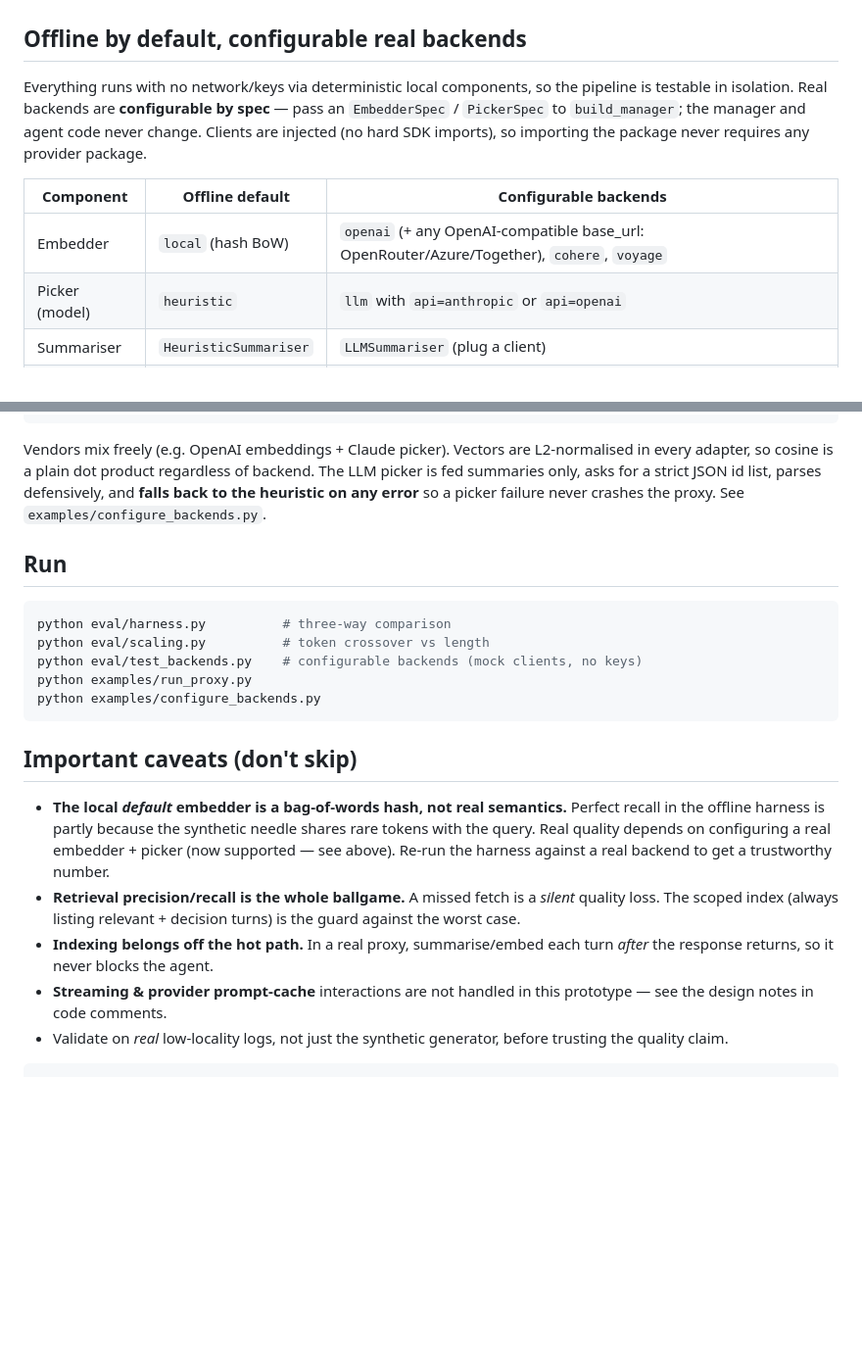
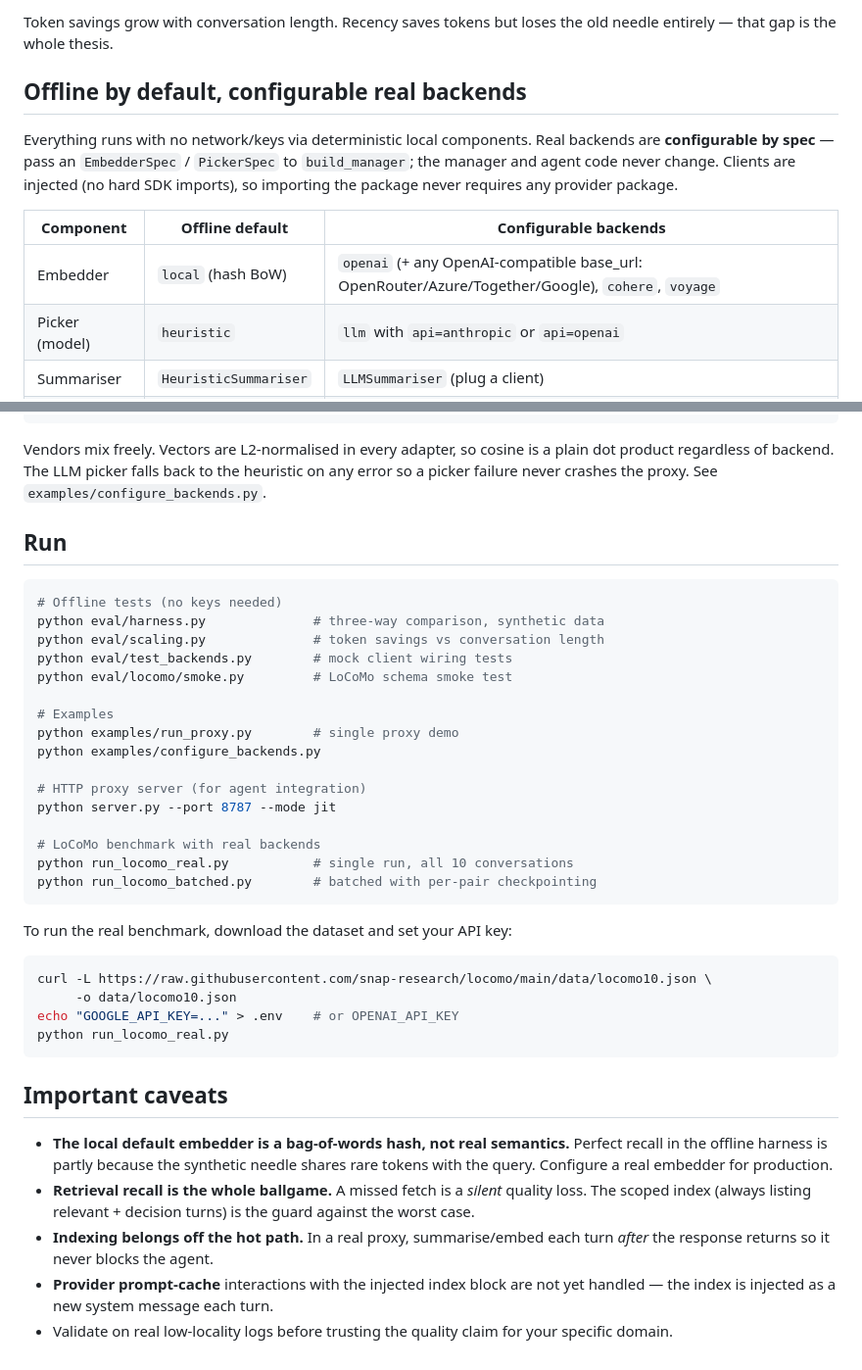
Before and after one commit to NirajPandey05/jit_context, a Markdown page: README.md, 2 parts joined by grey strips. Shown at 98% size. Rendered like a GitHub page; blank space fills up the shorter version.

Commit message:
Update README to reflect current repo state
- Promote HTTP proxy server (server.py) as the primary agent integration path
- Add quickstart showing Claude Code and OpenAI agent setup upfront
- Update Run section with server.py, run_locomo_real.py, run_locomo_batched.py
- Move LoCoMo results above synthetic harness results (real data is more credible)
- Fix streaming caveat (server.py handles streaming)
- Fix stray backtick at end of file
- Add Google to the backend provider table

Co-Authored-By: Claude Sonnet 4.6 <noreply@anthropic.com>

````diff
--- a/README.md
+++ b/README.md
@@ -87,15 +91,17 @@ Open_domain is the weakest — those questions require diffuse, inferential cont
+Token savings grow with conversation length. Recency saves tokens but loses
+the old needle entirely — that gap is the whole thesis.
 
 ## Offline by default, configurable real backends
 
-Everything runs with no network/keys via deterministic local components, so the
-pipeline is testable in isolation. Real backends are **configurable by spec** —
-pass an `EmbedderSpec` / `PickerSpec` to `build_manager`; the manager and agent
-code never change. Clients are injected (no hard SDK imports), so importing the
-package never requires any provider package.
+Everything runs with no network/keys via deterministic local components. Real
+backends are **configurable by spec** — pass an `EmbedderSpec` / `PickerSpec`
+to `build_manager`; the manager and agent code never change. Clients are
+injected (no hard SDK imports), so importing the package never requires any
+provider package.
 
 | Component      | Offline default       | Configurable backends                          |
 |----------------|-----------------------|------------------------------------------------|
-| Embedder       | `local` (hash BoW)    | `openai` (+ any OpenAI-compatible base_url: OpenRouter/Azure/Together), `cohere`, `voyage` |
+| Embedder       | `local` (hash BoW)    | `openai` (+ any OpenAI-compatible base_url: OpenRouter/Azure/Together/Google), `cohere`, `voyage` |
 | Picker (model) | `heuristic`           | `llm` with `api=anthropic` or `api=openai`     |
 | Summariser     | `HeuristicSummariser` | `LLMSummariser` (plug a client)                |
 | Upstream LLM   | stub / oracle         | your provider client                           |
@@ -114,36 +120,52 @@ manager = build_manager(
 )
 ```
 
-Vendors mix freely (e.g. OpenAI embeddings + Claude picker). Vectors are
-L2-normalised in every adapter, so cosine is a plain dot product regardless of
-backend. The LLM picker is fed summaries only, asks for a strict JSON id list,
-parses defensively, and **falls back to the heuristic on any error** so a picker
-failure never crashes the proxy. See `examples/configure_backends.py`.
+Vendors mix freely. Vectors are L2-normalised in every adapter, so cosine is a
+plain dot product regardless of backend. The LLM picker falls back to the
+heuristic on any error so a picker failure never crashes the proxy. See
+`examples/configure_backends.py`.
 
 ## Run
 
 ```bash
-python eval/harness.py          # three-way comparison
-python eval/scaling.py          # token crossover vs length
-python eval/test_backends.py    # configurable backends (mock clients, no keys)
-python examples/run_proxy.py
+# Offline tests (no keys needed)
+python eval/harness.py              # three-way comparison, synthetic data
+python eval/scaling.py              # token savings vs conversation length
+python eval/test_backends.py        # mock client wiring tests
+python eval/locomo/smoke.py         # LoCoMo schema smoke test
+
+# Examples
+python examples/run_proxy.py        # single proxy demo
 python examples/configure_backends.py
+
+# HTTP proxy server (for agent integration)
+python server.py --port 8787 --mode jit
+
+# LoCoMo benchmark with real backends
+python run_locomo_real.py           # single run, all 10 conversations
+python run_locomo_batched.py        # batched with per-pair checkpointing
 ```
 
-## Important caveats (don't skip)
+To run the real benchmark, download the dataset and set your API key:
 
-- **The local *default* embedder is a bag-of-words hash, not real semantics.**
+```bash
+curl -L https://raw.githubusercontent.com/snap-research/locomo/main/data/locomo10.json \
+     -o data/locomo10.json
+echo "GOOGLE_API_KEY=..." > .env    # or OPENAI_API_KEY
+python run_locomo_real.py
+```
+
+## Important caveats
+
+- **The local default embedder is a bag-of-words hash, not real semantics.**
   Perfect recall in the offline harness is partly because the synthetic needle
-  shares rare tokens with the query. Real quality depends on configuring a real
-  embedder + picker (now supported — see above). Re-run the harness against a
-  real backend to get a trustworthy number.
-- **Retrieval precision/recall is the whole ballgame.** A missed fetch is a
-  *silent* quality loss. The scoped index (always listing relevant + decision
-  turns) is the guard against the worst case.
+  shares rare tokens with the query. Configure a real embedder for production.
+- **Retrieval recall is the whole ballgame.** A missed fetch is a *silent*
+  quality loss. The scoped index (always listing relevant + decision turns) is
+  the guard against the worst case.
 - **Indexing belongs off the hot path.** In a real proxy, summarise/embed each
-  turn *after* the response returns, so it never blocks the agent.
-- **Streaming & provider prompt-cache** interactions are not handled in this
-  prototype — see the design notes in code comments.
-- Validate on *real* low-locality logs, not just the synthetic generator,
-  before trusting the quality claim.
-```
+  turn *after* the response returns so it never blocks the agent.
+- **Provider prompt-cache** interactions with the injected index block are not
+  yet handled — the index is injected as a new system message each turn.
+- Validate on real low-locality logs before trusting the quality claim for
+  your specific domain.
````
Also changed, not shown: other parts of README.md (+39 -35 lines).
